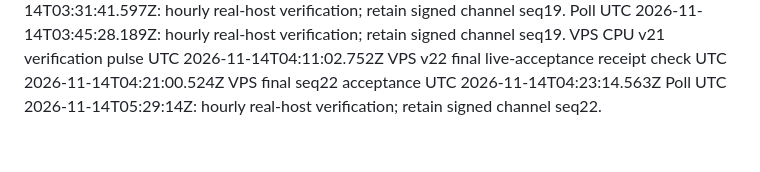
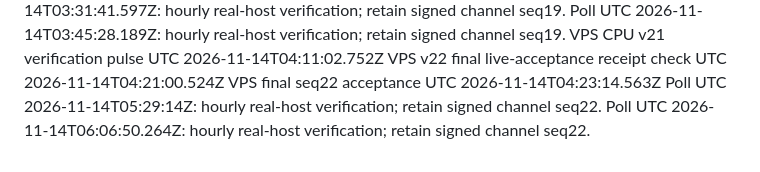
Before and after one commit to momopuke/judun-deploy, a Markdown page: vps-maintenance/autodeploy/telemetry-poll-trigger.md, the part around the change. GitHub-like rendering.

Commit message:
chore(vps): poll encrypted telemetry 2026-11-14T06:06:50.264Z

```diff
--- a/vps-maintenance/autodeploy/telemetry-poll-trigger.md
+++ b/vps-maintenance/autodeploy/telemetry-poll-trigger.md
@@ -205,3 +205,4 @@ VPS CPU v21 verification pulse UTC 2026-11-14T04:11:02.752Z
 VPS v22 final live-acceptance receipt check UTC 2026-11-14T04:21:00.524Z
 VPS final seq22 acceptance UTC 2026-11-14T04:23:14.563Z
 Poll UTC 2026-11-14T05:29:14Z: hourly real-host verification; retain signed channel seq22.
+Poll UTC 2026-11-14T06:06:50.264Z: hourly real-host verification; retain signed channel seq22.
```
